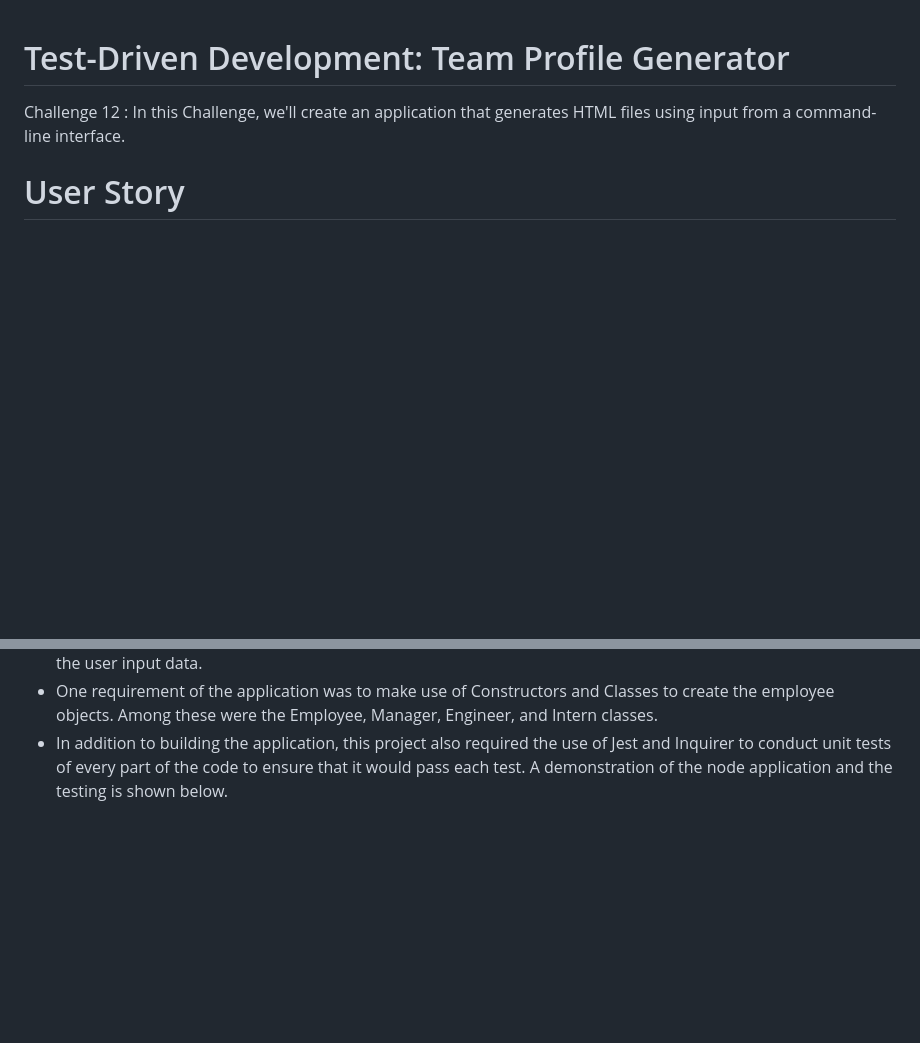
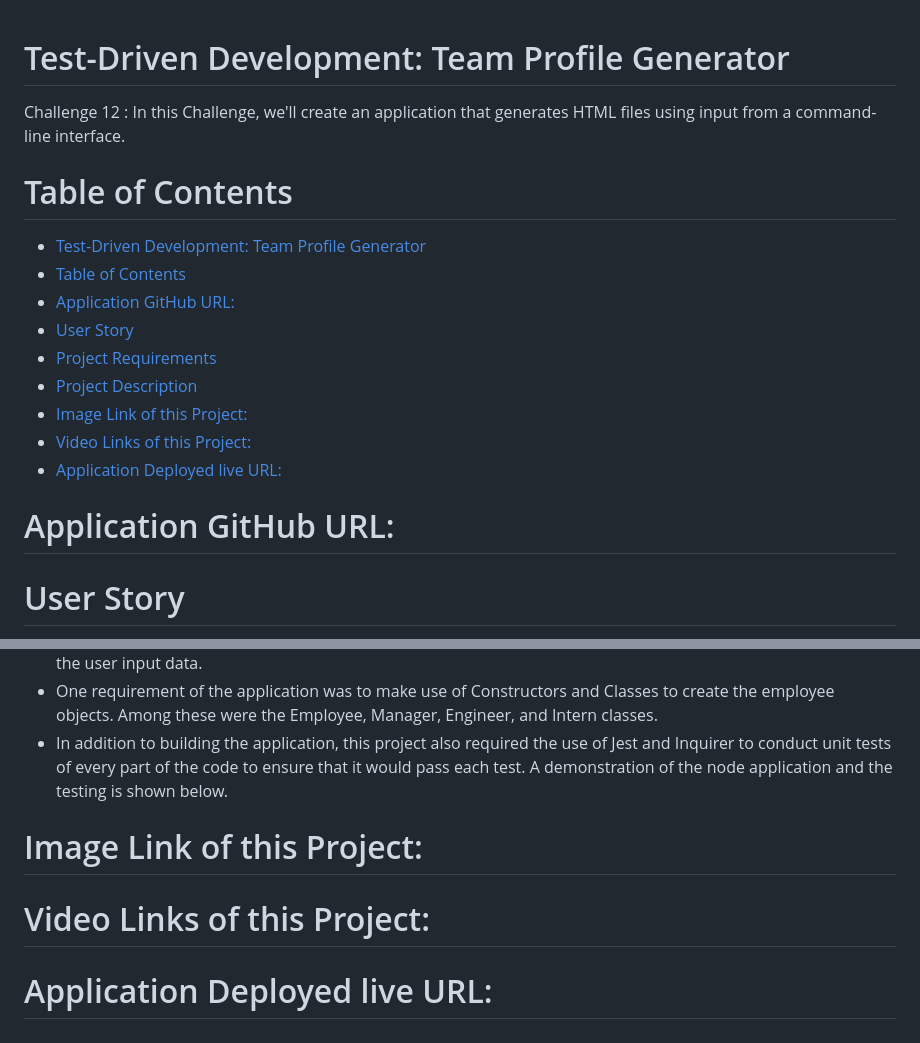
Before and after one commit to khnfarha1987/TDD-Team-Profile-Generator, a Markdown page: README.md, 2 parts joined by grey strips. GitHub-like rendering; blank space fills up the shorter version.

Commit message:
added table contents.

```diff
--- a/README.md
+++ b/README.md
@@ -1,5 +1,19 @@
 # Test-Driven Development: Team Profile Generator
 Challenge 12 : In this Challenge, we'll create an application that generates HTML files using input from a command-line interface.
+
+# Table of Contents
+
+- [Test-Driven Development: Team Profile Generator](#test-driven-development-team-profile-generator)
+- [Table of Contents](#table-of-contents)
+- [Application GitHub URL:](#application-github-url)
+- [User Story](#user-story)
+- [Project Requirements](#project-requirements)
+- [Project Description](#project-description)
+- [Image Link of this Project:](#image-link-of-this-project)
+- [Video Links of this Project:](#video-links-of-this-project)
+- [Application Deployed live URL:](#application-deployed-live-url)
+
+# Application GitHub URL:
 
 # User Story
   * AS A manager
@@ -81,3 +95,9 @@ Challenge 12 : In this Challenge, we'll create an application that generates HTM
   * The objective for this project was to build a Node.js command-line application that takes in information about employees on a software engineering team, and with that information generates an HTML webpage that displays the user input data.
   * One requirement of the application was to make use of Constructors and Classes to create the employee objects. Among these were the Employee, Manager, Engineer, and Intern classes.
   * In addition to building the application, this project also required the use of Jest and Inquirer to conduct unit tests of every part of the code to ensure that it would pass each test. A demonstration of the node application and the testing is shown below.
+
+# Image Link of this Project:
+
+# Video Links of this Project:
+
+# Application Deployed live URL:
```
